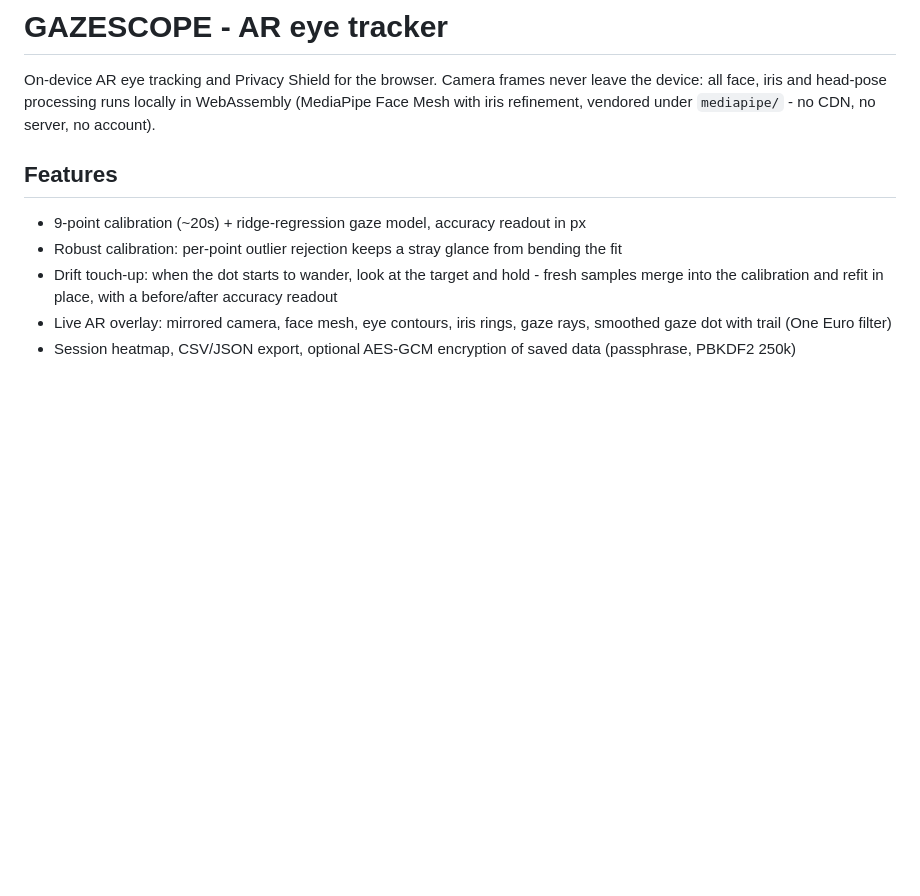
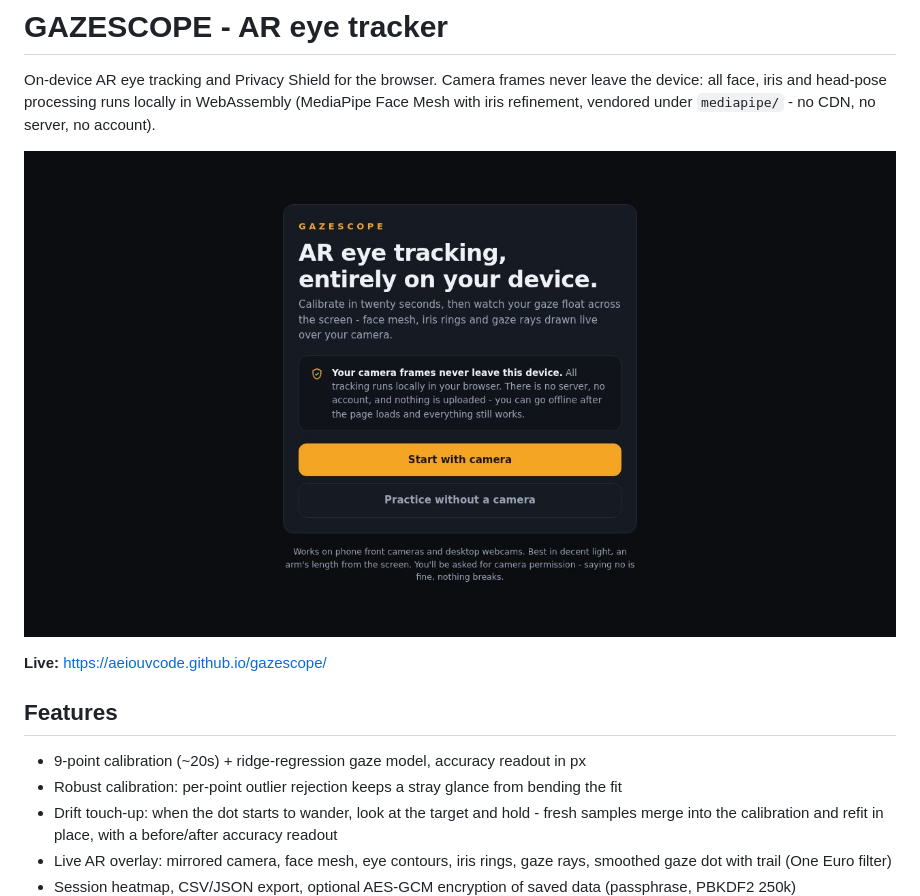
Before and after one commit to aeiouvcode/gazescope, a Markdown page: README.md, the part around the change. Rendered like a GitHub page; pictures changed too: docs/screenshot.jpg (added); blank space fills up the shorter version.

Commit message:
Add project README, screenshot and .gitignore

```diff
--- a/README.md
+++ b/README.md
@@ -4,6 +4,10 @@ On-device AR eye tracking and Privacy Shield for the browser. Camera frames neve
 leave the device: all face, iris and head-pose processing runs locally in WebAssembly
 (MediaPipe Face Mesh with iris refinement, vendored under `mediapipe/` - no CDN, no
 server, no account).
+
+![GAZESCOPE start screen](docs/screenshot.jpg)
+
+**Live:** https://aeiouvcode.github.io/gazescope/
 
 ## Features
 - 9-point calibration (~20s) + ridge-regression gaze model, accuracy readout in px
```
Also changed, not shown: 1 other file.
